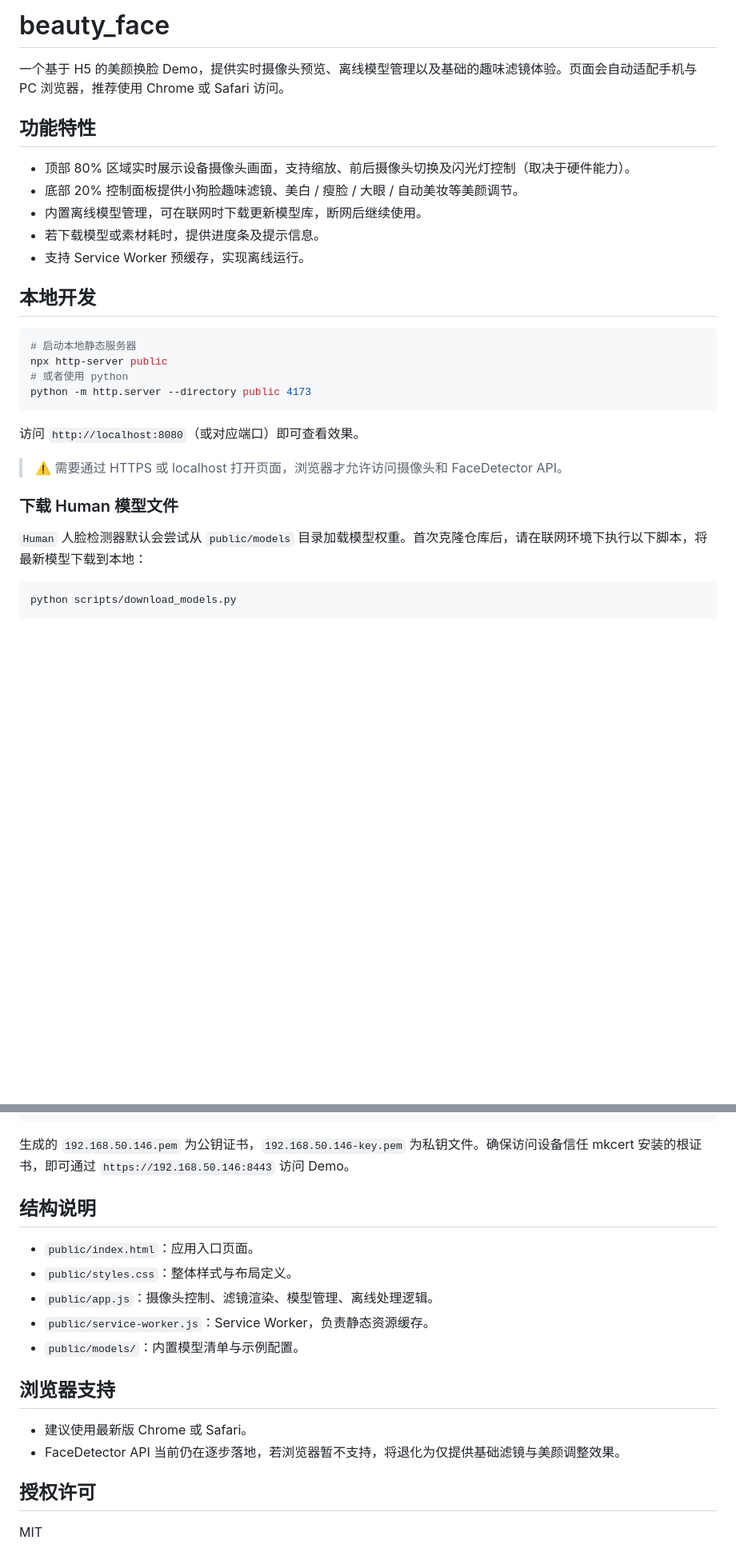
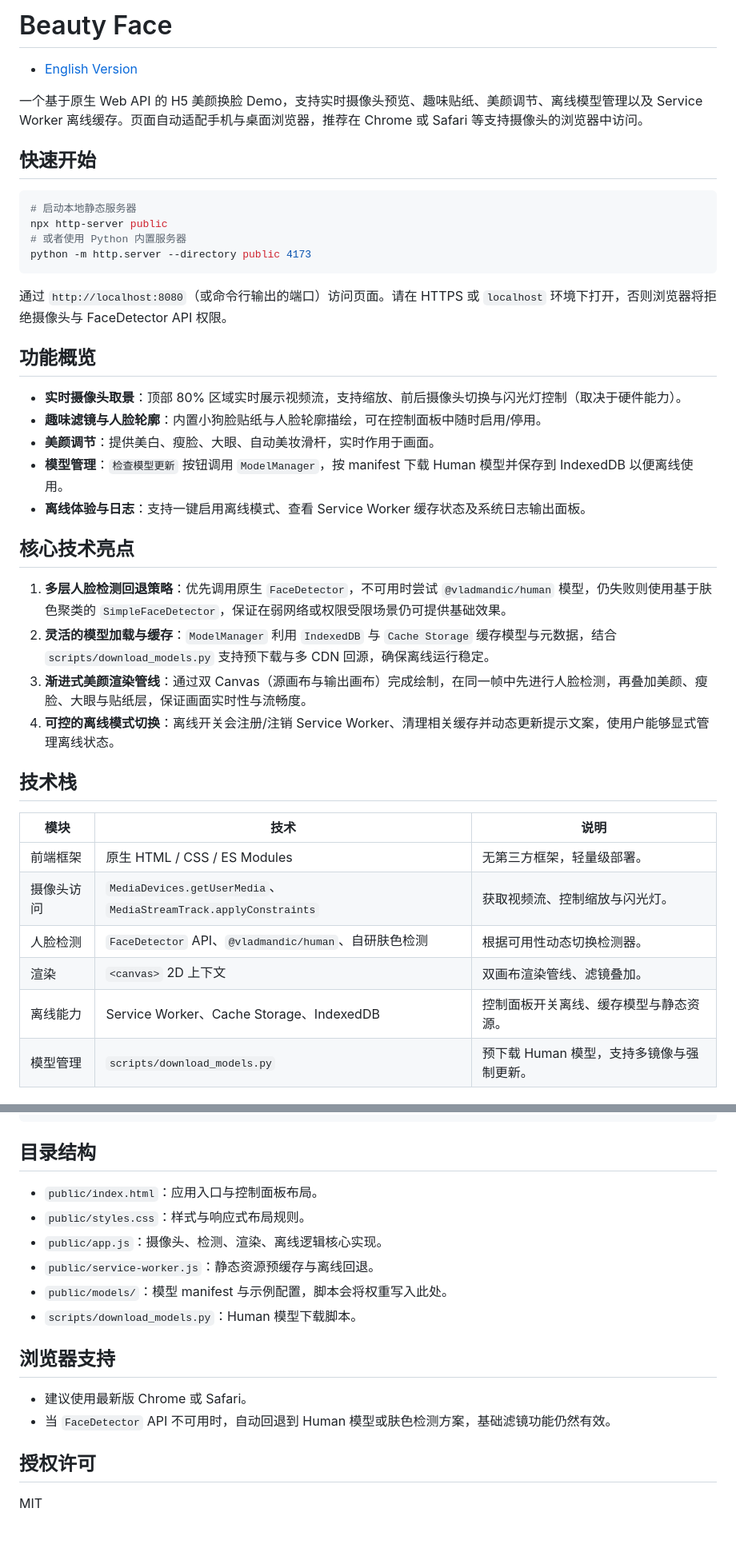
Before and after one commit to jhao/beauty_face, a Markdown page: README.md, 2 parts joined by grey strips. Shown at 80% size. Rendered like a GitHub page; blank space fills up the shorter version.

````diff
--- a/README.md
+++ b/README.md
@@ -1,31 +1,43 @@
-# beauty_face
+# Beauty Face
 
-一个基于 H5 的美颜换脸 Demo，提供实时摄像头预览、离线模型管理以及基础的趣味滤镜体验。页面会自动适配手机与 PC 浏览器，推荐使用 Chrome 或 Safari 访问。
+- [English Version](readme_en.md)
 
-## 功能特性
+一个基于原生 Web API 的 H5 美颜换脸 Demo，支持实时摄像头预览、趣味贴纸、美颜调节、离线模型管理以及 Service Worker 离线缓存。页面自动适配手机与桌面浏览器，推荐在 Chrome 或 Safari 等支持摄像头的浏览器中访问。
 
-- 顶部 80% 区域实时展示设备摄像头画面，支持缩放、前后摄像头切换及闪光灯控制（取决于硬件能力）。
-- 底部 20% 控制面板提供小狗脸趣味滤镜、美白 / 瘦脸 / 大眼 / 自动美妆等美颜调节。
-- 内置离线模型管理，可在联网时下载更新模型库，断网后继续使用。
-- 若下载模型或素材耗时，提供进度条及提示信息。
-- 支持 Service Worker 预缓存，实现离线运行。
-
-## 本地开发
+## 快速开始
 
 ```bash
 # 启动本地静态服务器
 npx http-server public
-# 或者使用 python
+# 或者使用 Python 内置服务器
 python -m http.server --directory public 4173
 ```
 
-访问 `http://localhost:8080`（或对应端口）即可查看效果。
+通过 `http://localhost:8080`（或命令行输出的端口）访问页面。请在 HTTPS 或 `localhost` 环境下打开，否则浏览器将拒绝摄像头与 FaceDetector API 权限。
 
-> ⚠️ 需要通过 HTTPS 或 localhost 打开页面，浏览器才允许访问摄像头和 FaceDetector API。
+## 功能概览
 
-### 下载 Human 模型文件
+- **实时摄像头取景**：顶部 80% 区域实时展示视频流，支持缩放、前后摄像头切换与闪光灯控制（取决于硬件能力）。
+- **趣味滤镜与人脸轮廓**：内置小狗脸贴纸与人脸轮廓描绘，可在控制面板中随时启用/停用。
+- **美颜调节**：提供美白、瘦脸、大眼、自动美妆滑杆，实时作用于画面。
+- **模型管理**：`检查模型更新` 按钮调用 `ModelManager`，按 manifest 下载 Human 模型并保存到 IndexedDB 以便离线使用。
+- **离线体验与日志**：支持一键启用离线模式、查看 Service Worker 缓存状态及系统日志输出面板。
 
-`Human` 人脸检测器默认会尝试从 `public/models` 目录加载模型权重。首次克隆仓库后，请在联网环境下执行以下脚本，将最新模型下载到本地：
+## 核心技术亮点
 
-```bash
-python scripts/download_models.py
+1. **多层人脸检测回退策略**：优先调用原生 `FaceDetector`，不可用时尝试 `@vladmandic/human` 模型，仍失败则使用基于肤色聚类的 `SimpleFaceDetector`，保证在弱网络或权限受限场景仍可提供基础效果。
+2. **灵活的模型加载与缓存**：`ModelManager` 利用 `IndexedDB` 与 `Cache Storage` 缓存模型与元数据，结合 `scripts/download_models.py` 支持预下载与多 CDN 回源，确保离线运行稳定。
+3. **渐进式美颜渲染管线**：通过双 Canvas（源画布与输出画布）完成绘制，在同一帧中先进行人脸检测，再叠加美颜、瘦脸、大眼与贴纸层，保证画面实时性与流畅度。
+4. **可控的离线模式切换**：离线开关会注册/注销 Service Worker、清理相关缓存并动态更新提示文案，使用户能够显式管理离线状态。
+
+## 技术栈
+
+| 模块 | 技术 | 说明 |
+| --- | --- | --- |
+| 前端框架 | 原生 HTML / CSS / ES Modules | 无第三方框架，轻量级部署。 |
+| 摄像头访问 | `MediaDevices.getUserMedia`、`MediaStreamTrack.applyConstraints` | 获取视频流、控制缩放与闪光灯。 |
+| 人脸检测 | `FaceDetector` API、`@vladmandic/human`、自研肤色检测 | 根据可用性动态切换检测器。 |
+| 渲染 | `<canvas>` 2D 上下文 | 双画布渲染管线、滤镜叠加。 |
+| 离线能力 | Service Worker、Cache Storage、IndexedDB | 控制面板开关离线、缓存模型与静态资源。 |
+| 模型管理 | `scripts/download_models.py` | 预下载 Human 模型，支持多镜像与强制更新。 |
+
@@ -120,20 +139,19 @@ npx http-server public \
   --port 8443
 ```
 
-生成的 `192.168.50.146.pem` 为公钥证书，`192.168.50.146-key.pem` 为私钥文件。确保访问设备信任 mkcert 安装的根证书，即可通过 `https://192.168.50.146:8443` 访问 Demo。
+## 目录结构
 
-## 结构说明
-
-- `public/index.html`：应用入口页面。
-- `public/styles.css`：整体样式与布局定义。
-- `public/app.js`：摄像头控制、滤镜渲染、模型管理、离线处理逻辑。
-- `public/service-worker.js`：Service Worker，负责静态资源缓存。
-- `public/models/`：内置模型清单与示例配置。
+- `public/index.html`：应用入口与控制面板布局。
+- `public/styles.css`：样式与响应式布局规则。
+- `public/app.js`：摄像头、检测、渲染、离线逻辑核心实现。
+- `public/service-worker.js`：静态资源预缓存与离线回退。
+- `public/models/`：模型 manifest 与示例配置，脚本会将权重写入此处。
+- `scripts/download_models.py`：Human 模型下载脚本。
 
 ## 浏览器支持
 
 - 建议使用最新版 Chrome 或 Safari。
-- FaceDetector API 当前仍在逐步落地，若浏览器暂不支持，将退化为仅提供基础滤镜与美颜调整效果。
+- 当 `FaceDetector` API 不可用时，自动回退到 Human 模型或肤色检测方案，基础滤镜功能仍然有效。
 
 ## 授权许可
 
````
Also changed, not shown: other parts of README.md (+43 -36 lines), readme_en.md (added, +158 -0 lines).
